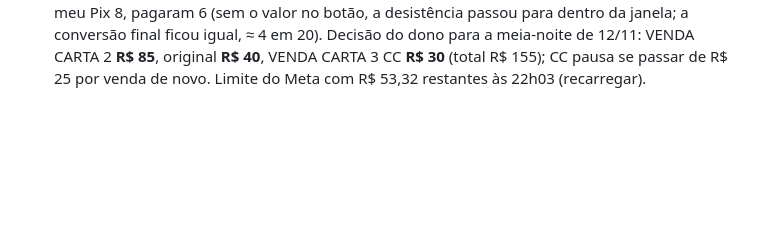
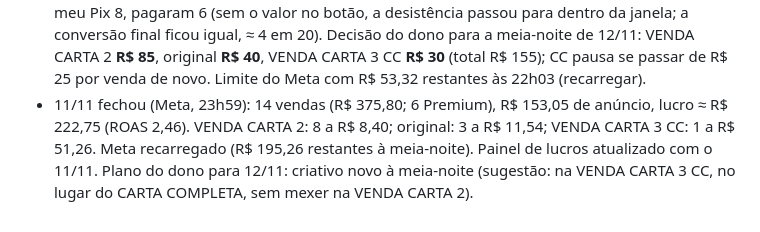
Before and after one commit to gustbeni/carta-com-proposito, a Markdown page: CLAUDE.md, the part around the change. Drawn GitHub-style; blank space fills up the shorter version.

Commit message:
Anota fechamento de 11/11 [skip netlify]
Co-Authored-By: Claude Opus 5.5 <noreply@anthropic.com>
Claude-Session: https://claude.ai/code/session_01LYePSzb7HMuQM6BRFnq8LY

```diff
--- a/CLAUDE.md
+++ b/CLAUDE.md
@@ -191,3 +191,4 @@ Abra o `public/index.html` gerado no navegador e use "Ver prévia carta Premium"
 - 11/11, 16h05: publicado a janela "Finalizar presente" sem o campo do WhatsApp (a pedido do dono; sem número, o aviso "Pix não pago" no ntfy deixa de ter o botão "Mandar WhatsApp" para os pedidos novos) e com o aviso "Sua carta será gerada aqui no site quando efetuar o pagamento. Caso tenha e-mail, ela também será enviada para lá." O botão da tela de pagamento virou só "Finalizar minha carta" (sem o valor; o preço aparece no "Gerar meu Pix"). Funil das 10h42 às 15h46: tela de pagamento 20, abriu a janela 10, tocou em pagar 4, vendas 4.
 - 11/11, 16h10: publicado "Pague e volte para cá." (em negrito) no aviso da janela "Finalizar presente", depois da primeira frase.
 - 11/11, 22h03 (Meta): 12 vendas (R$ 316,84; 4 Premium), R$ 137,93 de anúncio, lucro ≈ R$ 179 (ROAS ≈ 2,30). VENDA CARTA 2: 7 a R$ 8,56; original: 2 a R$ 15,72; VENDA CARTA 3 CC: 1 a R$ 46,54 (2º dia caro). Funil desde 16h05: tela de pagamento 23, abriu a janela 22, tocou em Gerar meu Pix 8, pagaram 6 (sem o valor no botão, a desistência passou para dentro da janela; a conversão final ficou igual, ≈ 4 em 20). Decisão do dono para a meia-noite de 12/11: VENDA CARTA 2 **R$ 85**, original **R$ 40**, VENDA CARTA 3 CC **R$ 30** (total R$ 155); CC pausa se passar de R$ 25 por venda de novo. Limite do Meta com R$ 53,32 restantes às 22h03 (recarregar).
+- 11/11 fechou (Meta, 23h59): 14 vendas (R$ 375,80; 6 Premium), R$ 153,05 de anúncio, lucro ≈ R$ 222,75 (ROAS 2,46). VENDA CARTA 2: 8 a R$ 8,40; original: 3 a R$ 11,54; VENDA CARTA 3 CC: 1 a R$ 51,26. Meta recarregado (R$ 195,26 restantes à meia-noite). Painel de lucros atualizado com o 11/11. Plano do dono para 12/11: criativo novo à meia-noite (sugestão: na VENDA CARTA 3 CC, no lugar do CARTA COMPLETA, sem mexer na VENDA CARTA 2).
```
